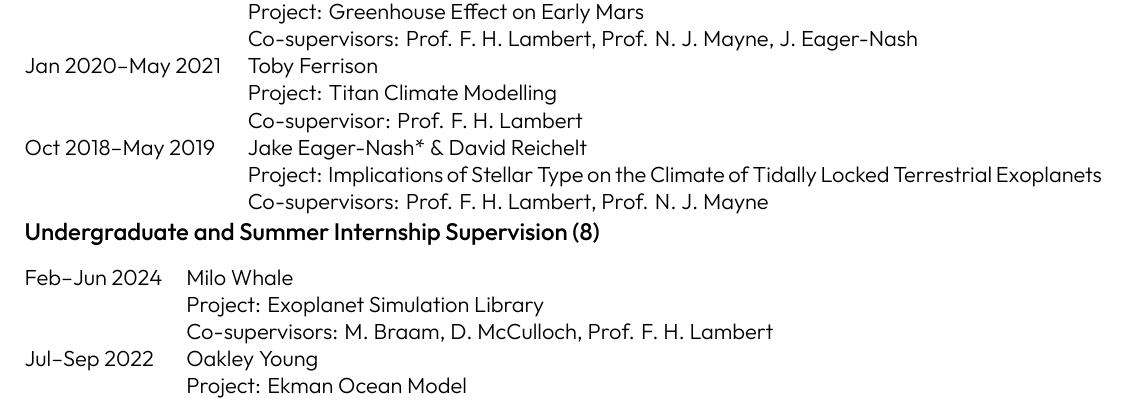
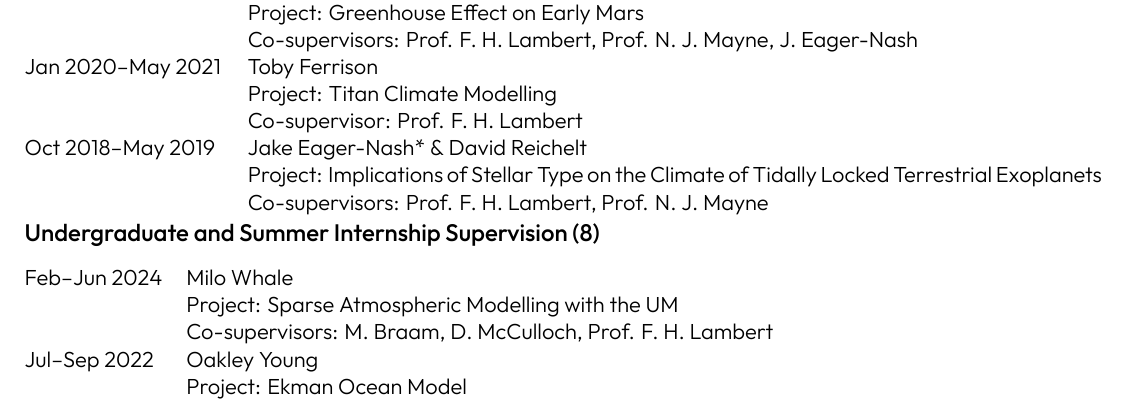
Before and after one commit to dennissergeev/cv, a LaTeX CV (sergeev_cv_full.tex): part of page 3 of 6, cut so that both start at the same text. Compiled offline with XeLaTeX.

Commit message:
minor tweaks

```diff
--- a/sergeev_cv_full.tex
+++ b/sergeev_cv_full.tex
@@ -260,7 +260,7 @@ Oct 2018--May 2019 & Jake Eager-Nash* \& David Reichelt \\
 \subsection*{Undergraduate and Summer Internship Supervision (8)}
 \begin{tabularx}{\linewidth}{@{}l X@{}}
 Feb--Jun 2024 & Milo Whale \\
-              & Project: Exoplanet Simulation Library \\
+              & Project: Sparse Atmospheric Modelling with the UM \\
               & Co-supervisors: M. Braam, D. McCulloch, Prof. F. H. Lambert \\
 Jul--Sep 2022 & Oakley Young \\
               & Project: Ekman Ocean Model \\
```
Also changed, not shown: sergeev_cv_full.tex (4 more changed lines).
